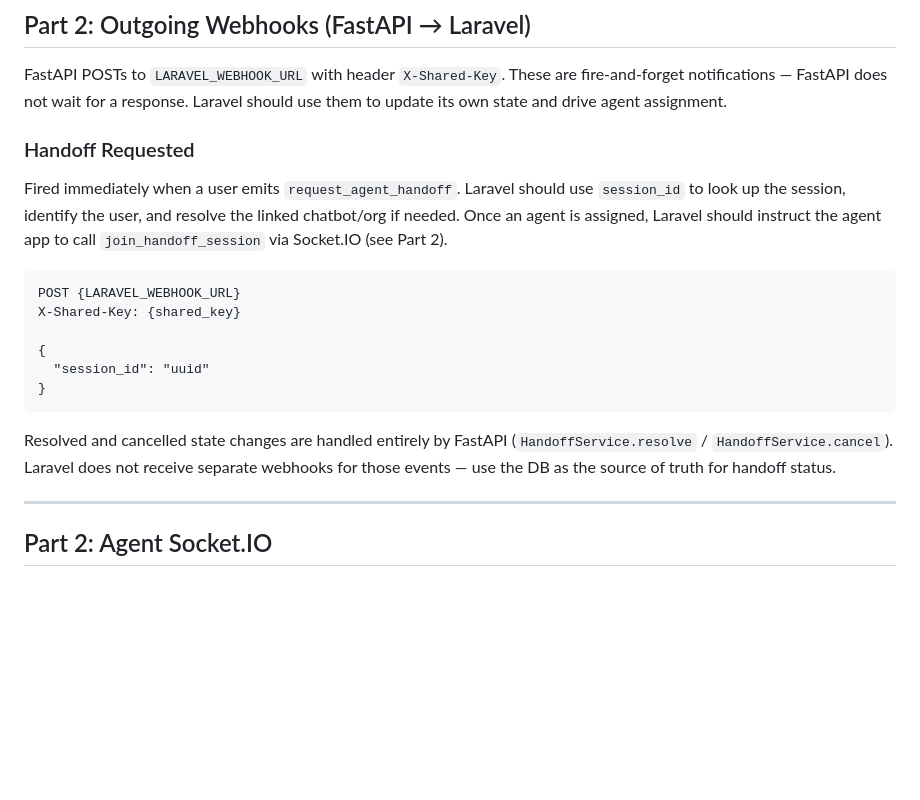
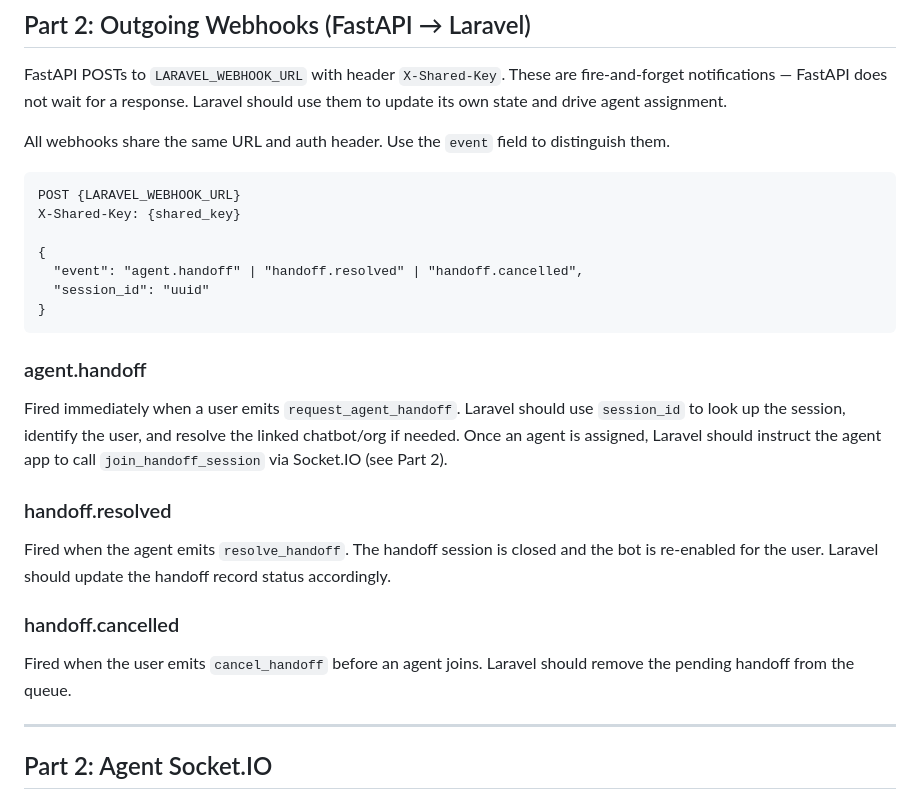
Before and after one commit to anurag-ai-dev/anurag-ai-dev.github.io, a Markdown page: README.md, the part around the change. GitHub-like rendering; blank space fills up the shorter version.

Commit message:
feat: update webhook documentation to clarify event handling for agent handoff

````diff
--- a/README.md
+++ b/README.md
@@ -116,20 +116,29 @@ Use `chatbot_token` events to render the streaming bubble and `chatbot_response`
 
 FastAPI POSTs to `LARAVEL_WEBHOOK_URL` with header `X-Shared-Key`. These are fire-and-forget notifications — FastAPI does not wait for a response. Laravel should use them to update its own state and drive agent assignment.
 
-### Handoff Requested
-
-Fired immediately when a user emits `request_agent_handoff`. Laravel should use `session_id` to look up the session, identify the user, and resolve the linked chatbot/org if needed. Once an agent is assigned, Laravel should instruct the agent app to call `join_handoff_session` via Socket.IO (see Part 2).
+All webhooks share the same URL and auth header. Use the `event` field to distinguish them.
 
 ```
 POST {LARAVEL_WEBHOOK_URL}
 X-Shared-Key: {shared_key}
 
 {
+  "event": "agent.handoff" | "handoff.resolved" | "handoff.cancelled",
   "session_id": "uuid"
 }
 ```
 
-Resolved and cancelled state changes are handled entirely by FastAPI (`HandoffService.resolve` / `HandoffService.cancel`). Laravel does not receive separate webhooks for those events — use the DB as the source of truth for handoff status.
+### agent.handoff
+
+Fired immediately when a user emits `request_agent_handoff`. Laravel should use `session_id` to look up the session, identify the user, and resolve the linked chatbot/org if needed. Once an agent is assigned, Laravel should instruct the agent app to call `join_handoff_session` via Socket.IO (see Part 2).
+
+### handoff.resolved
+
+Fired when the agent emits `resolve_handoff`. The handoff session is closed and the bot is re-enabled for the user. Laravel should update the handoff record status accordingly.
+
+### handoff.cancelled
+
+Fired when the user emits `cancel_handoff` before an agent joins. Laravel should remove the pending handoff from the queue.
 
 ---
 
````
